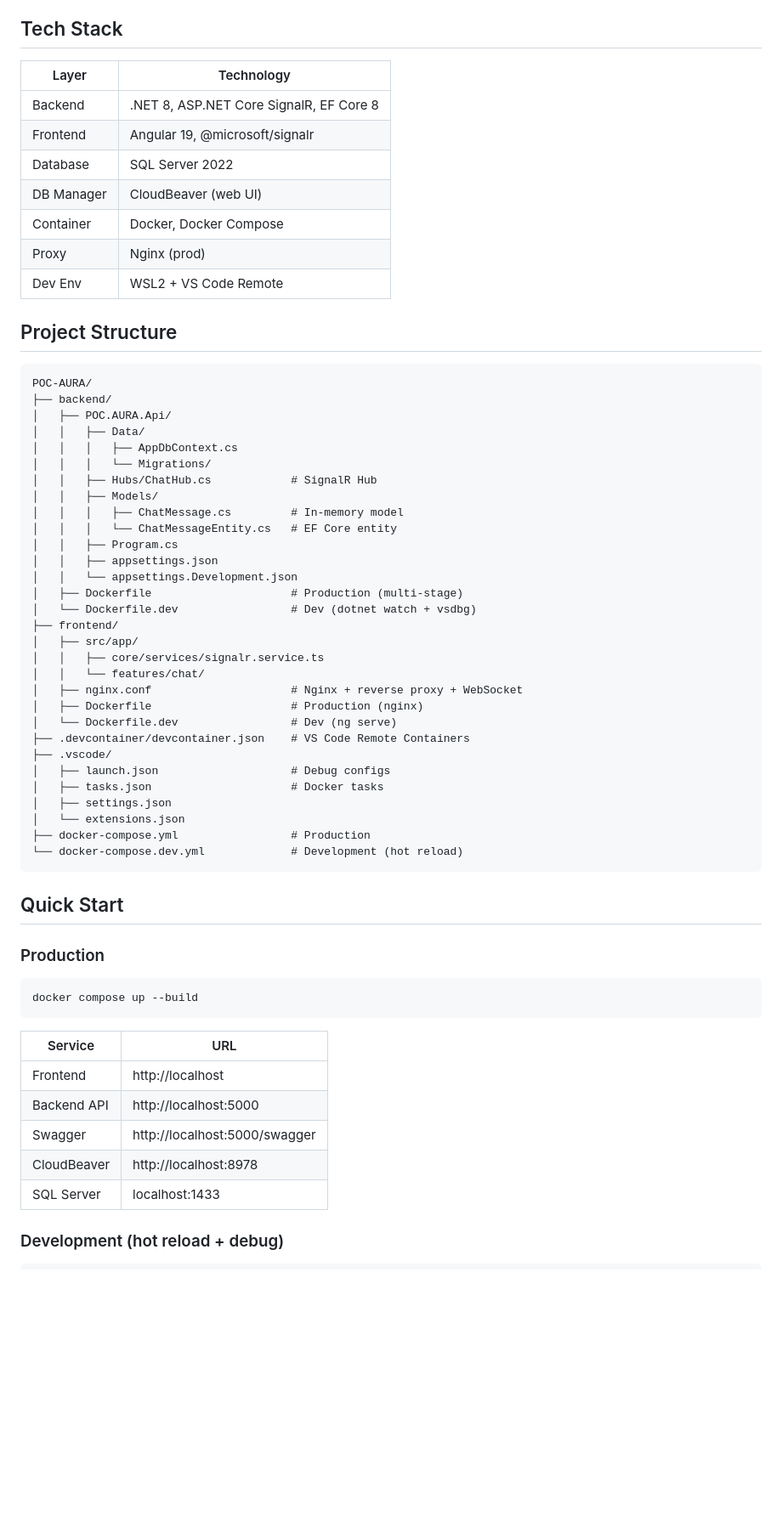
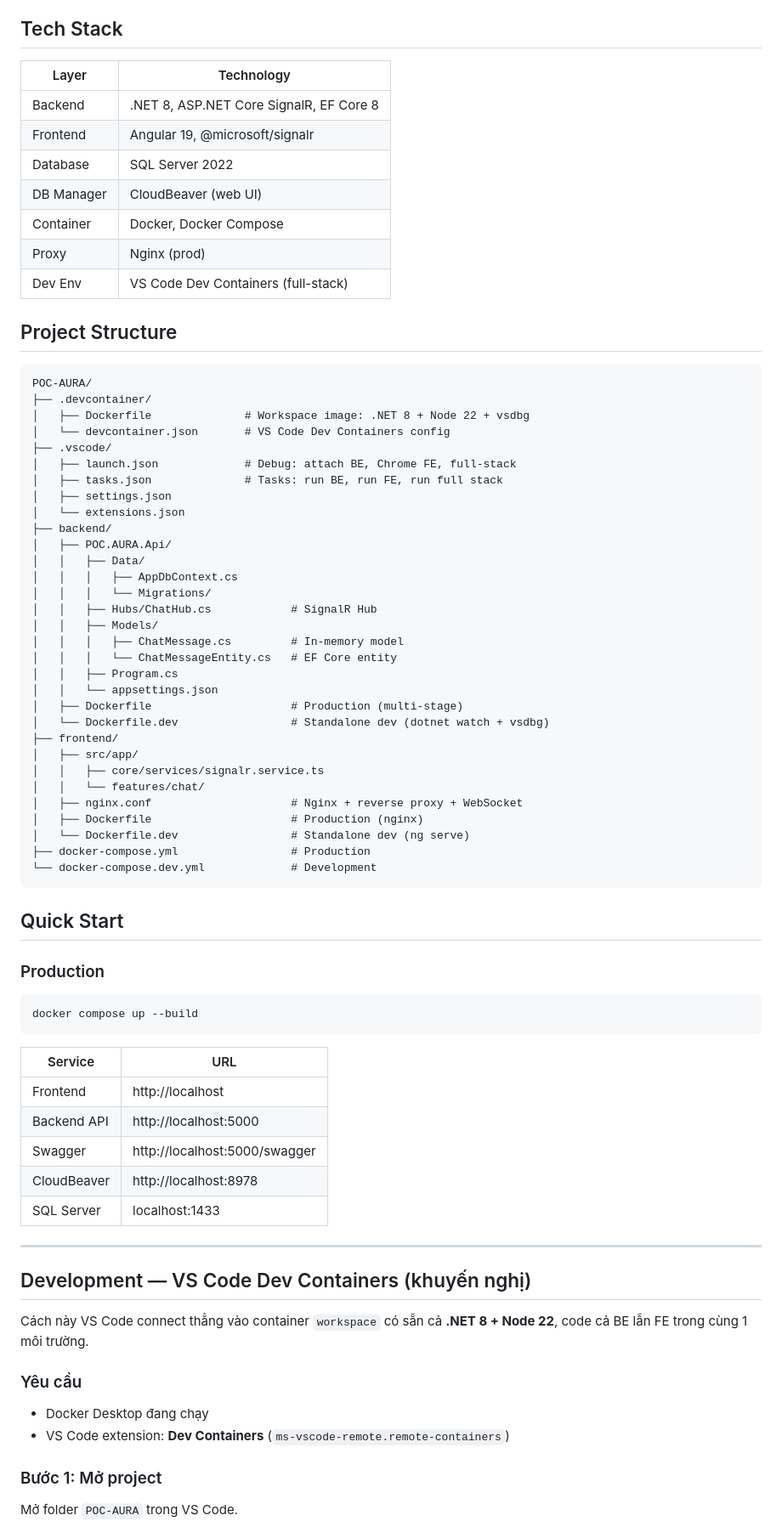
Before and after one commit to KhoiTraVinh/POC-AURA, a Markdown page: README.md, the part around one of its changes. Shown at 85% size. Drawn GitHub-style; blank space fills up the shorter version.

Commit message:
docs: update README with devcontainer full-stack setup
Co-Authored-By: Claude Sonnet 4.6 <noreply@anthropic.com>

````diff
--- a/README.md
+++ b/README.md
@@ -4,20 +4,28 @@
 
 ## Tech Stack
 
-| Layer       | Technology                          |
-|-------------|-------------------------------------|
+| Layer       | Technology                              |
+|-------------|-----------------------------------------|
 | Backend     | .NET 8, ASP.NET Core SignalR, EF Core 8 |
-| Frontend    | Angular 19, @microsoft/signalr      |
-| Database    | SQL Server 2022                     |
-| DB Manager  | CloudBeaver (web UI)                |
-| Container   | Docker, Docker Compose              |
-| Proxy       | Nginx (prod)                        |
-| Dev Env     | WSL2 + VS Code Remote               |
+| Frontend    | Angular 19, @microsoft/signalr          |
+| Database    | SQL Server 2022                         |
+| DB Manager  | CloudBeaver (web UI)                    |
+| Container   | Docker, Docker Compose                  |
+| Proxy       | Nginx (prod)                            |
+| Dev Env     | VS Code Dev Containers (full-stack)     |
 
 ## Project Structure
 
 ```
 POC-AURA/
+├── .devcontainer/
+│   ├── Dockerfile              # Workspace image: .NET 8 + Node 22 + vsdbg
+│   └── devcontainer.json       # VS Code Dev Containers config
+├── .vscode/
+│   ├── launch.json             # Debug: attach BE, Chrome FE, full-stack
+│   ├── tasks.json              # Tasks: run BE, run FE, run full stack
+│   ├── settings.json
+│   └── extensions.json
 ├── backend/
 │   ├── POC.AURA.Api/
 │   │   ├── Data/
@@ -28,25 +36,18 @@ POC-AURA/
 │   │   │   ├── ChatMessage.cs         # In-memory model
 │   │   │   └── ChatMessageEntity.cs   # EF Core entity
 │   │   ├── Program.cs
-│   │   ├── appsettings.json
-│   │   └── appsettings.Development.json
+│   │   └── appsettings.json
 │   ├── Dockerfile                     # Production (multi-stage)
-│   └── Dockerfile.dev                 # Dev (dotnet watch + vsdbg)
+│   └── Dockerfile.dev                 # Standalone dev (dotnet watch + vsdbg)
 ├── frontend/
 │   ├── src/app/
 │   │   ├── core/services/signalr.service.ts
 │   │   └── features/chat/
 │   ├── nginx.conf                     # Nginx + reverse proxy + WebSocket
 │   ├── Dockerfile                     # Production (nginx)
-│   └── Dockerfile.dev                 # Dev (ng serve)
-├── .devcontainer/devcontainer.json    # VS Code Remote Containers
-├── .vscode/
-│   ├── launch.json                    # Debug configs
-│   ├── tasks.json                     # Docker tasks
-│   ├── settings.json
-│   └── extensions.json
+│   └── Dockerfile.dev                 # Standalone dev (ng serve)
 ├── docker-compose.yml                 # Production
-└── docker-compose.dev.yml             # Development (hot reload)
+└── docker-compose.dev.yml             # Development
 ```
 
 ## Quick Start
@@ -57,12 +58,26 @@ POC-AURA/
 docker compose up --build
 ```
 
-| Service      | URL                          |
-|--------------|------------------------------|
-| Frontend     | http://localhost             |
-| Backend API  | http://localhost:5000        |
-| Swagger      | http://localhost:5000/swagger |
-| CloudBeaver  | http://localhost:8978        |
-| SQL Server   | localhost:1433               |
+| Service     | URL                           |
+|-------------|-------------------------------|
+| Frontend    | http://localhost              |
+| Backend API | http://localhost:5000         |
+| Swagger     | http://localhost:5000/swagger |
+| CloudBeaver | http://localhost:8978         |
+| SQL Server  | localhost:1433                |
 
-### Development (hot reload + debug)
+---
+
+## Development — VS Code Dev Containers (khuyến nghị)
+
+Cách này VS Code connect thẳng vào container `workspace` có sẵn cả **.NET 8 + Node 22**, code cả BE lẫn FE trong cùng 1 môi trường.
+
+### Yêu cầu
+
+- Docker Desktop đang chạy
+- VS Code extension: **Dev Containers** (`ms-vscode-remote.remote-containers`)
+
+### Bước 1: Mở project
+
+Mở folder `POC-AURA` trong VS Code.
+
````
Also changed, not shown: other parts of README.md (+99 -54 lines).
